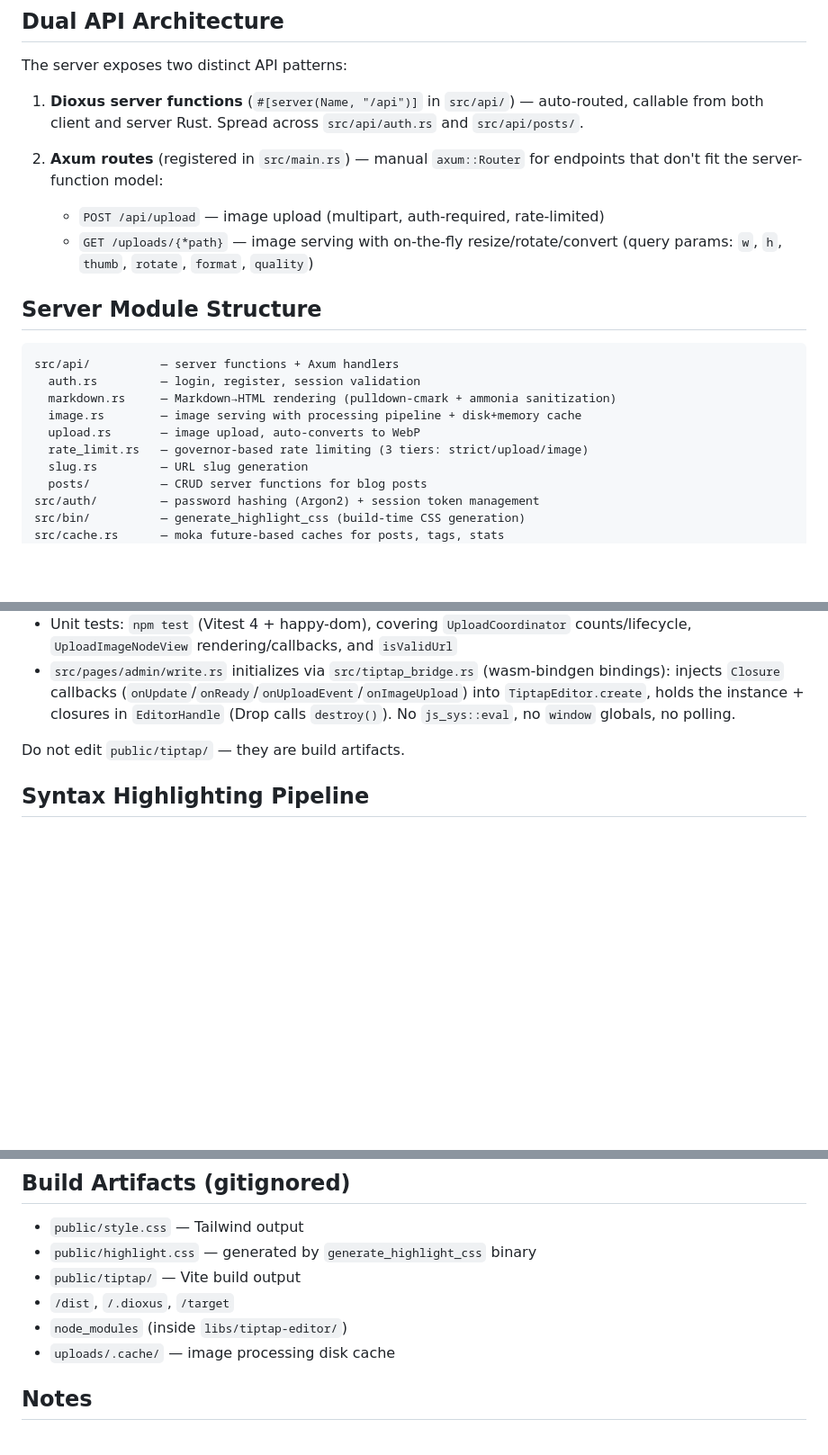
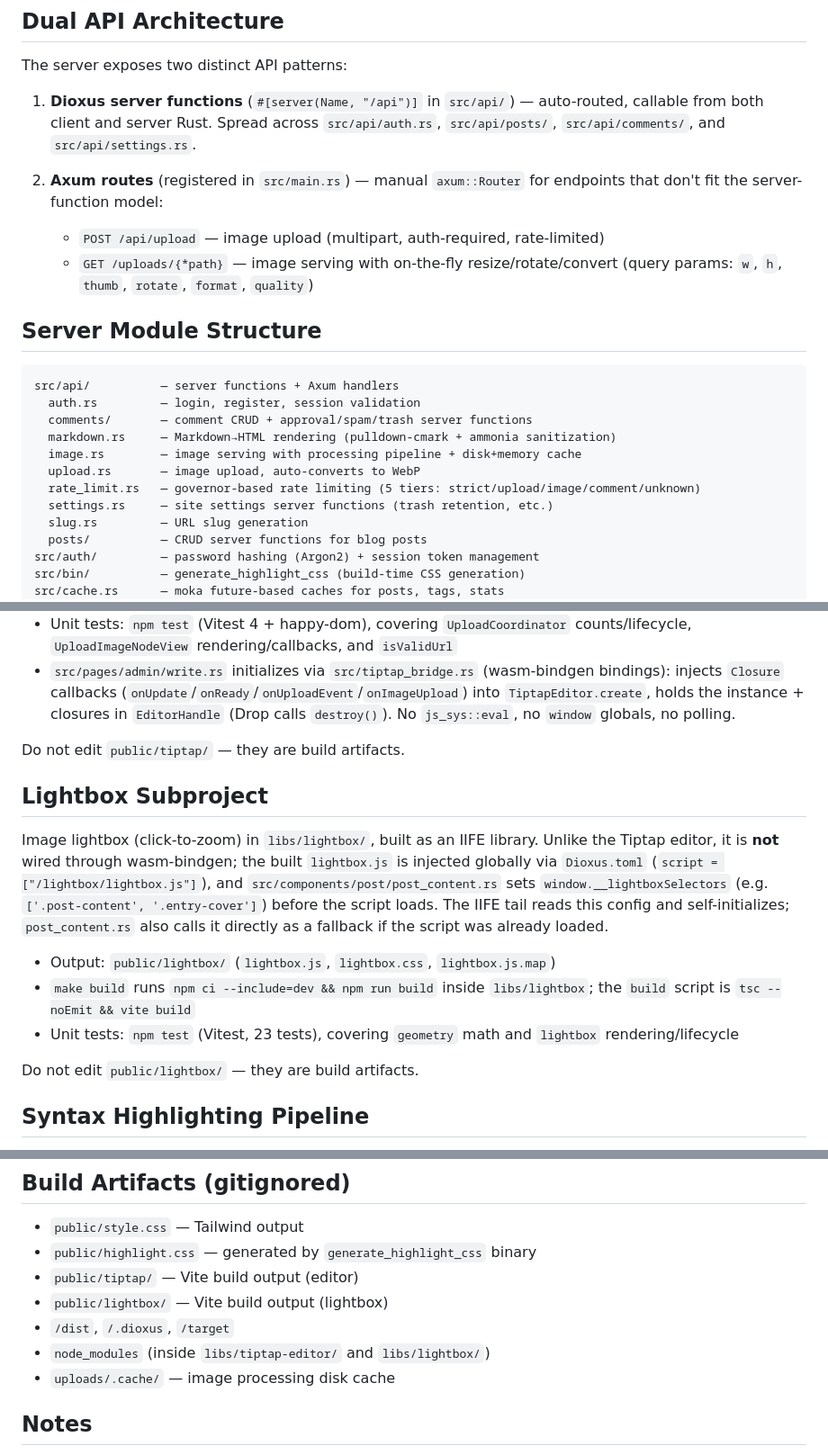
Before and after one commit to DefectingCat/yggdrasil, a Markdown page: AGENTS.md, 3 parts joined by grey strips. Shown at 90% size. Rendered like a GitHub page; blank space fills up the shorter version.

Commit message:
docs: 同步 AGENTS.md 与当前代码
修正与代码不符的过时描述：
- server functions 分布补全 comments/ 与 settings.rs（原仅列 auth + posts）
- rate_limit tiers 从 3 个更正为 5 个（strict/upload/image/comment/unknown）
- Rust 测试数 392 → 402

补全 lightbox 子项目文档（新增独立章节，说明其经 Dioxus.toml
全局注入而非 wasm-bindgen 桥接的差异），并在 Build Artifacts
与 make test 描述中补上 lightbox 产物与测试（23 tests）。

````diff
--- a/AGENTS.md
+++ b/AGENTS.md
@@ -88,7 +88,7 @@ Dioxus 0.7 fullstack project with **two independent gates** — the most common
 
 The server exposes two distinct API patterns:
 
-1. **Dioxus server functions** (`#[server(Name, "/api")]` in `src/api/`) — auto-routed, callable from both client and server Rust. Spread across `src/api/auth.rs` and `src/api/posts/`.
+1. **Dioxus server functions** (`#[server(Name, "/api")]` in `src/api/`) — auto-routed, callable from both client and server Rust. Spread across `src/api/auth.rs`, `src/api/posts/`, `src/api/comments/`, and `src/api/settings.rs`.
 
 2. **Axum routes** (registered in `src/main.rs`) — manual `axum::Router` for endpoints that don't fit the server-function model:
    - `POST /api/upload` — image upload (multipart, auth-required, rate-limited)
@@ -99,10 +99,12 @@ The server exposes two distinct API patterns:
 ```
 src/api/          — server functions + Axum handlers
   auth.rs         — login, register, session validation
+  comments/       — comment CRUD + approval/spam/trash server functions
   markdown.rs     — Markdown→HTML rendering (pulldown-cmark + ammonia sanitization)
   image.rs        — image serving with processing pipeline + disk+memory cache
   upload.rs       — image upload, auto-converts to WebP
-  rate_limit.rs   — governor-based rate limiting (3 tiers: strict/upload/image)
+  rate_limit.rs   — governor-based rate limiting (5 tiers: strict/upload/image/comment/unknown)
+  settings.rs     — site settings server functions (trash retention, etc.)
   slug.rs         — URL slug generation
   posts/          — CRUD server functions for blog posts
 src/auth/         — password hashing (Argon2) + session token management
@@ -129,6 +131,16 @@ Rich-text editor in `libs/tiptap-editor/`, built as an IIFE library exposing `wi
 
 Do not edit `public/tiptap/` — they are build artifacts.
 
+## Lightbox Subproject
+
+Image lightbox (click-to-zoom) in `libs/lightbox/`, built as an IIFE library. Unlike the Tiptap editor, it is **not** wired through wasm-bindgen; the built `lightbox.js` is injected globally via `Dioxus.toml` (`script = ["/lightbox/lightbox.js"]`), and `src/components/post/post_content.rs` sets `window.__lightboxSelectors` (e.g. `['.post-content', '.entry-cover']`) before the script loads. The IIFE tail reads this config and self-initializes; `post_content.rs` also calls it directly as a fallback if the script was already loaded.
+
+- Output: `public/lightbox/` (`lightbox.js`, `lightbox.css`, `lightbox.js.map`)
+- `make build` runs `npm ci --include=dev && npm run build` inside `libs/lightbox`; the `build` script is `tsc --noEmit && vite build`
+- Unit tests: `npm test` (Vitest, 23 tests), covering `geometry` math and `lightbox` rendering/lifecycle
+
+Do not edit `public/lightbox/` — they are build artifacts.
+
 ## Syntax Highlighting Pipeline
 
 - `themes/` contains Catppuccin Latte (light) and Mocha (dark) `.tmTheme` files
@@ -170,9 +182,10 @@ Most tests use `#[cfg(all(test, feature = "server"))]` — they only run when th
 
 - `public/style.css` — Tailwind output
 - `public/highlight.css` — generated by `generate_highlight_css` binary
-- `public/tiptap/` — Vite build output
+- `public/tiptap/` — Vite build output (editor)
+- `public/lightbox/` — Vite build output (lightbox)
 - `/dist`, `/.dioxus`, `/target`
-- `node_modules` (inside `libs/tiptap-editor/`)
+- `node_modules` (inside `libs/tiptap-editor/` and `libs/lightbox/`)
 - `uploads/.cache/` — image processing disk cache
 
 ## Notes
````
Also changed, not shown: other parts of AGENTS.md (+3 -3 lines).
